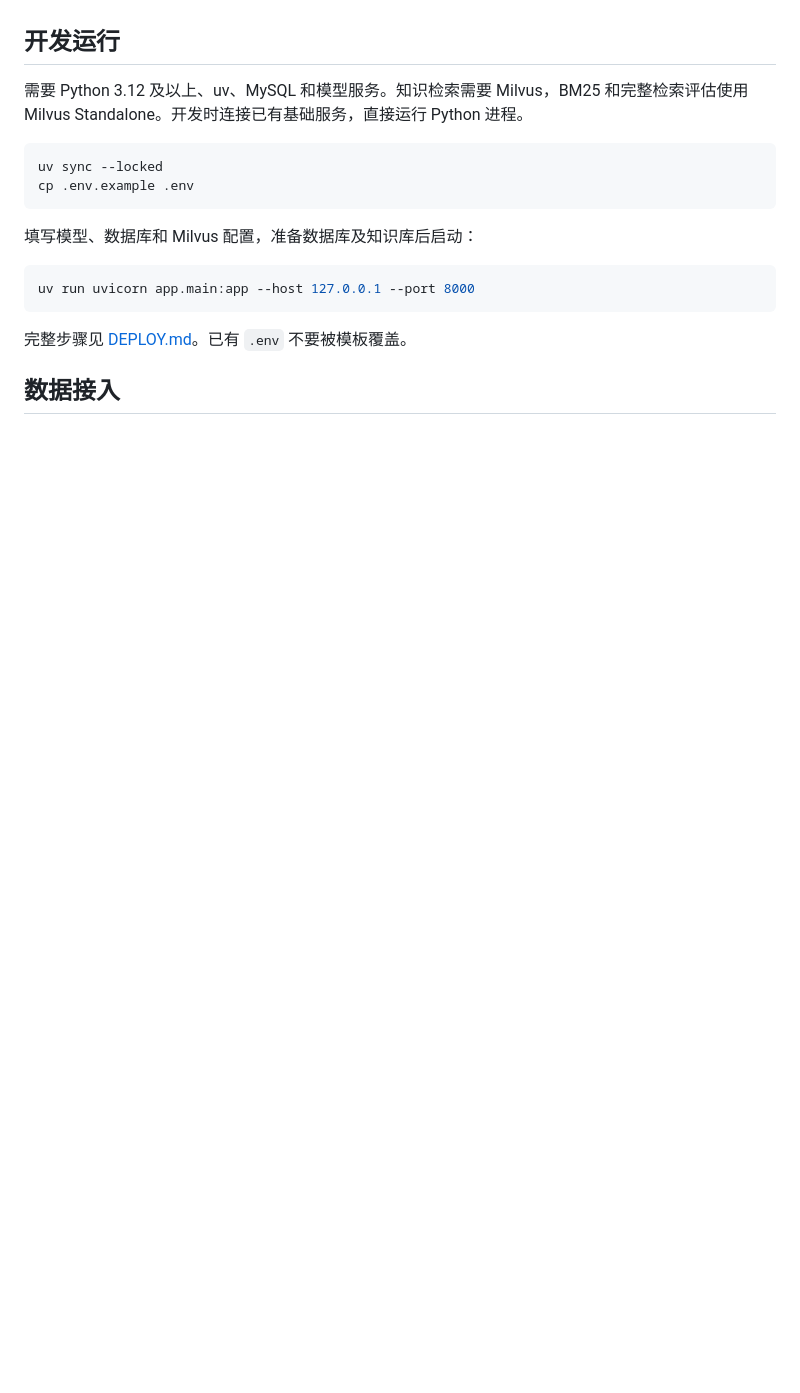
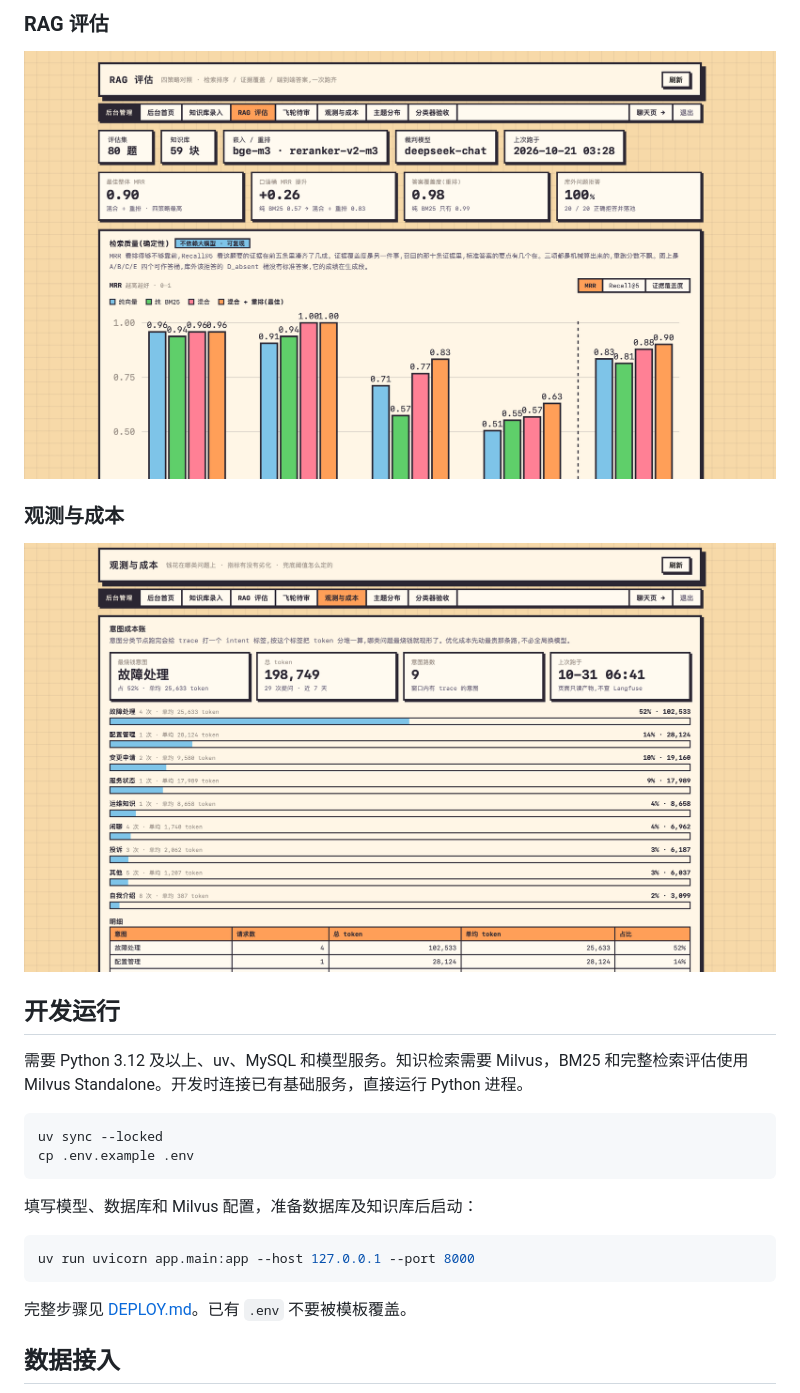
Before and after one commit to Maijintao/OpsPaw, a Markdown page: README.md, the part around the change printed below. GitHub-like rendering; pictures changed too: docs/images/observability-cost.png (added), docs/images/rag-evaluation.png (added); blank space fills up the shorter version.

```diff
--- a/README.md
+++ b/README.md
@@ -44,3 +59,10 @@ docker compose --env-file .env.deploy -f compose.deploy.yml down
+### RAG 评估
+
+![RAG 评估](docs/images/rag-evaluation.png)
+
+### 观测与成本
+
+![观测与成本](docs/images/observability-cost.png)
 
 ## 开发运行
 
```
Also changed, not shown: other parts of README.md (+15 -0 lines), docs/images/chat-home.png (added), docs/images/diagnosis-repair.png (added), docs/images/knowledge-chat.png (added).
